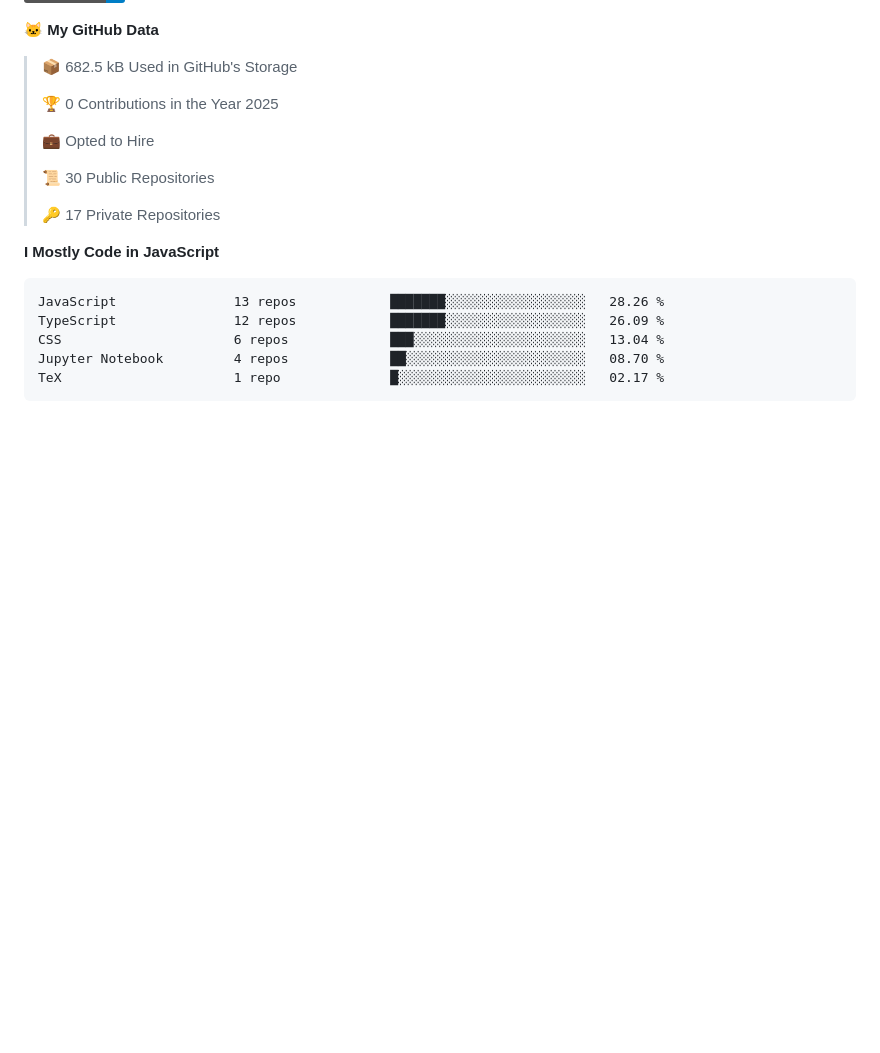
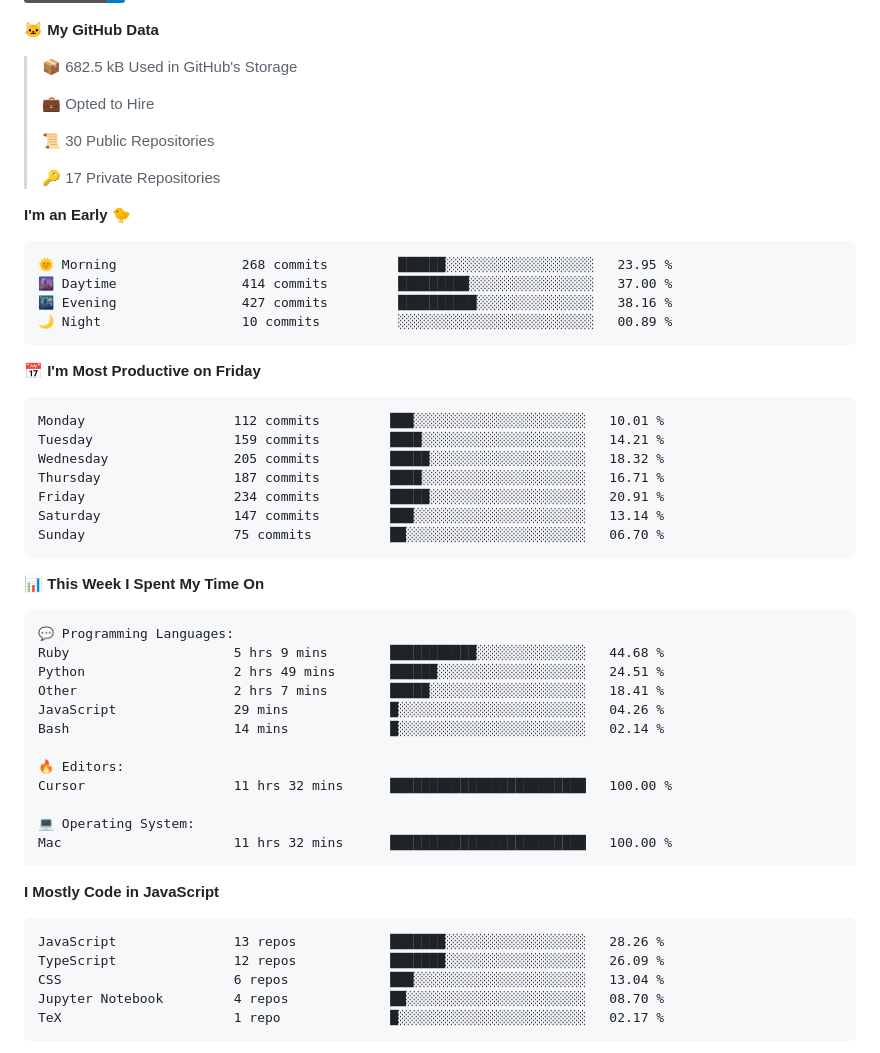
Before and after one commit to surya-teja-222/surya-teja-222, a Markdown page: README.md, the part around one of its changes. GitHub-like rendering; badges without logos; blank space fills up the shorter version.

Commit message:
Updated with Dev Metrics

````diff
--- a/README.md
+++ b/README.md
@@ -71,8 +73,6 @@
 **🐱 My GitHub Data**
 
 > 📦 682.5 kB Used in GitHub's Storage
- >
-> 🏆 0 Contributions in the Year 2025
  >
 > 💼 Opted to Hire
  >
@@ -80,6 +80,44 @@
  >
 > 🔑 17 Private Repositories
  >
+**I'm an Early 🐤**
+
+```text
+🌞 Morning                268 commits         ██████░░░░░░░░░░░░░░░░░░░   23.95 %
+🌆 Daytime                414 commits         █████████░░░░░░░░░░░░░░░░   37.00 %
+🌃 Evening                427 commits         ██████████░░░░░░░░░░░░░░░   38.16 %
+🌙 Night                  10 commits          ░░░░░░░░░░░░░░░░░░░░░░░░░   00.89 %
+```
+📅 **I'm Most Productive on Friday**
+
+```text
+Monday                   112 commits         ███░░░░░░░░░░░░░░░░░░░░░░   10.01 %
+Tuesday                  159 commits         ████░░░░░░░░░░░░░░░░░░░░░   14.21 %
+Wednesday                205 commits         █████░░░░░░░░░░░░░░░░░░░░   18.32 %
+Thursday                 187 commits         ████░░░░░░░░░░░░░░░░░░░░░   16.71 %
+Friday                   234 commits         █████░░░░░░░░░░░░░░░░░░░░   20.91 %
+Saturday                 147 commits         ███░░░░░░░░░░░░░░░░░░░░░░   13.14 %
+Sunday                   75 commits          ██░░░░░░░░░░░░░░░░░░░░░░░   06.70 %
+```
+
+
+📊 **This Week I Spent My Time On**
+
+```text
+💬 Programming Languages:
+Ruby                     5 hrs 9 mins        ███████████░░░░░░░░░░░░░░   44.68 %
+Python                   2 hrs 49 mins       ██████░░░░░░░░░░░░░░░░░░░   24.51 %
+Other                    2 hrs 7 mins        █████░░░░░░░░░░░░░░░░░░░░   18.41 %
+JavaScript               29 mins             █░░░░░░░░░░░░░░░░░░░░░░░░   04.26 %
+Bash                     14 mins             █░░░░░░░░░░░░░░░░░░░░░░░░   02.14 %
+
+🔥 Editors:
+Cursor                   11 hrs 32 mins      █████████████████████████   100.00 %
+
+💻 Operating System:
+Mac                      11 hrs 32 mins      █████████████████████████   100.00 %
+```
+
 **I Mostly Code in JavaScript**
 
 ```text
````
Also changed, not shown: other parts of README.md (+3 -1 lines).
